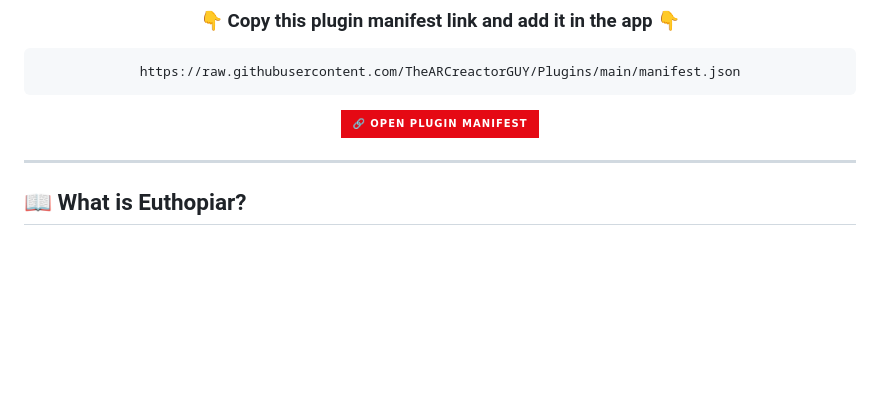
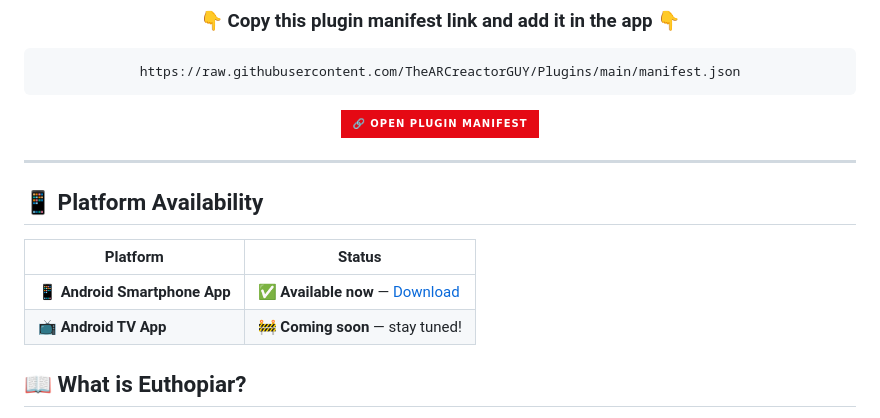
Before and after one commit to TheARCreactorGUY/Euthopiar-, a Markdown page: README.md, the part around the change. Drawn GitHub-style; badges without logos; blank space fills up the shorter version.

Commit message:
Add platform availability (Android TV coming soon)

```diff
--- a/README.md
+++ b/README.md
@@ -37,6 +37,13 @@ https://raw.githubusercontent.com/TheARCreactorGUY/Plugins/main/manifest.json
 </div>
 
 ---
+
+## 📱 Platform Availability
+
+| Platform | Status |
+|---|---|
+| 📱 **Android Smartphone App** | ✅ **Available now** — [Download](https://github.com/TheARCreactorGUY/Euthopiar-/releases/latest) |
+| 📺 **Android TV App** | 🚧 **Coming soon** — stay tuned! |
 
 ## 📖 What is Euthopiar?
 
```
